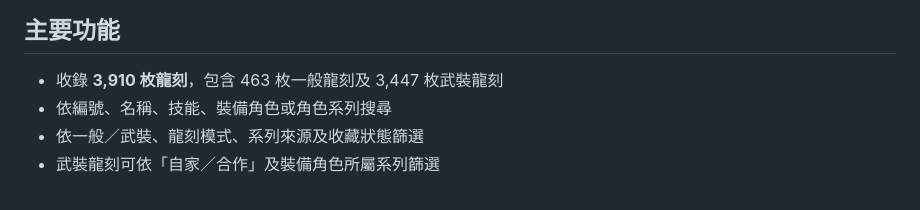
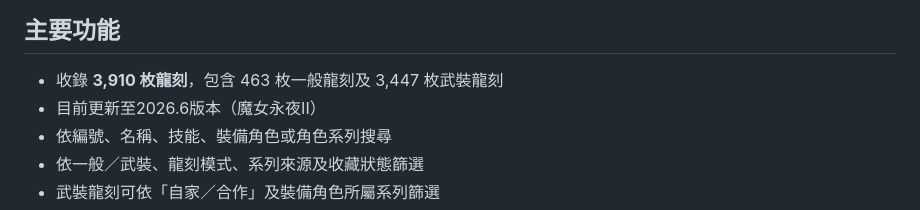
Before and after one commit to meCYLee/tos-dragonware, a Markdown page: README.md, the part around one of its changes. Drawn GitHub-style.

```diff
--- a/README.md
+++ b/README.md
@@ -15,6 +12,7 @@
 ## 主要功能
 
 - 收錄 **3,910 枚龍刻**，包含 463 枚一般龍刻及 3,447 枚武裝龍刻
+- 目前更新至2026.6版本（魔女永夜ΙΙ）
 - 依編號、名稱、技能、裝備角色或角色系列搜尋
 - 依一般／武裝、龍刻模式、系列來源及收藏狀態篩選
 - 武裝龍刻可依「自家／合作」及裝備角色所屬系列篩選
```
Also changed, not shown: other parts of README.md (+0 -3 lines).
